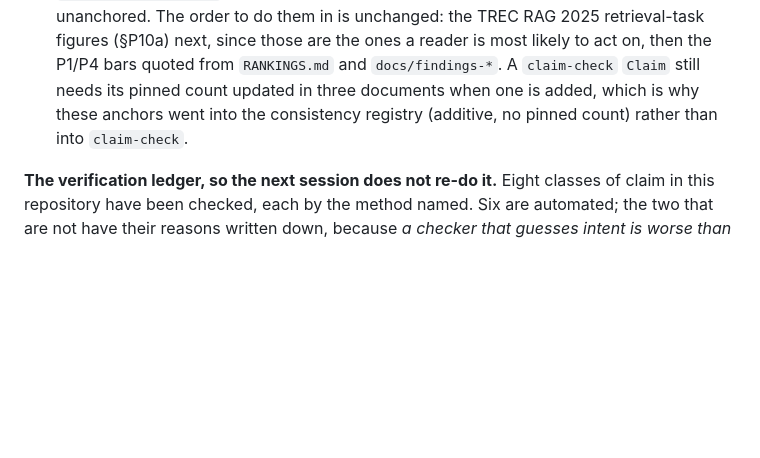
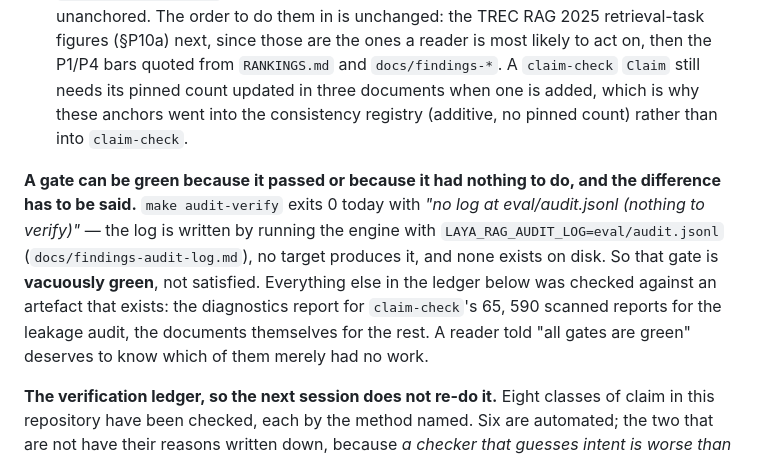
Before and after one commit to thread3d/laya-rag, a Markdown page: SCORE-LIFT.md, the part around the change. Rendered like a GitHub page; blank space fills up the shorter version.

Commit message:
docs(score-lift): one gate is vacuously green, and the ledger now says which
Running the remaining cheap targets (`job-status`, `laya-judge-check`, `adversarial-audit`,
`audit-verify`) all exit 0 — and `audit-verify` earned its zero the wrong way: *"no log at
eval/audit.jsonl (nothing to verify)"*. That log is written by running the engine with
`LAYA_RAG_AUDIT_LOG=eval/audit.jsonl` (documented in `docs/findings-audit-log.md`), **no target produces
it**, and none exists on disk. So the gate is **vacuously green**, not satisfied.

Nothing here is broken — the tool prints why it did nothing, which is the repo's convention for an
absent artefact and better than silence. What was missing is that the ledger *two rounds old* listed
gates without distinguishing the two kinds of green. It does now, and it names the artefact each of the
others was checked against: the diagnostics report for `claim-check`'s 65, 590 scanned reports for the
leakage audit, the documents themselves for the rest.

*A reader told "all gates are green" deserves to know which of them merely had no work.* That is the
same question this session has asked of every claim it found, turned on its own ledger. Suite 1,718
passed.

```diff
--- a/SCORE-LIFT.md
+++ b/SCORE-LIFT.md
@@ -2430,6 +2430,15 @@ the top of §1 was anchored too (it had been the most visible unguarded figure i
    count updated in three documents when one is added, which is why these anchors went into the
    consistency registry (additive, no pinned count) rather than into `claim-check`.
 
+**A gate can be green because it passed or because it had nothing to do, and the difference has to be
+said.** `make audit-verify` exits 0 today with *"no log at eval/audit.jsonl (nothing to verify)"* — the
+log is written by running the engine with `LAYA_RAG_AUDIT_LOG=eval/audit.jsonl`
+(`docs/findings-audit-log.md`), no target produces it, and none exists on disk. So that gate is
+**vacuously green**, not satisfied. Everything else in the ledger below was checked against an artefact
+that exists: the diagnostics report for `claim-check`'s 65, 590 scanned reports for the leakage audit,
+the documents themselves for the rest. A reader told "all gates are green" deserves to know which of
+them merely had no work.
+
 **The verification ledger, so the next session does not re-do it.** Eight classes of claim in this
 repository have been checked, each by the method named. Six are automated; the two that are not have
 their reasons written down, because *a checker that guesses intent is worse than no checker*:
```
